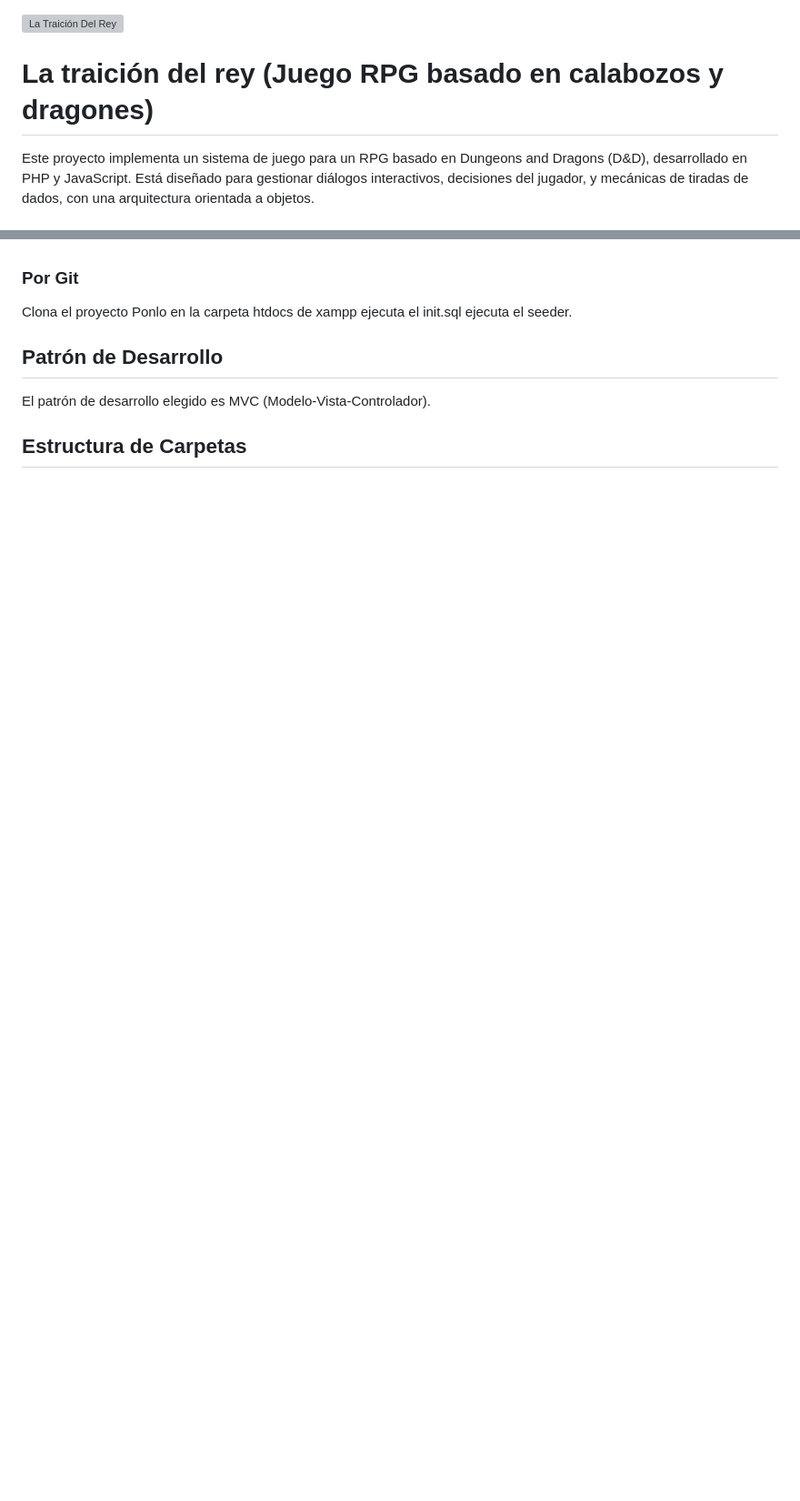
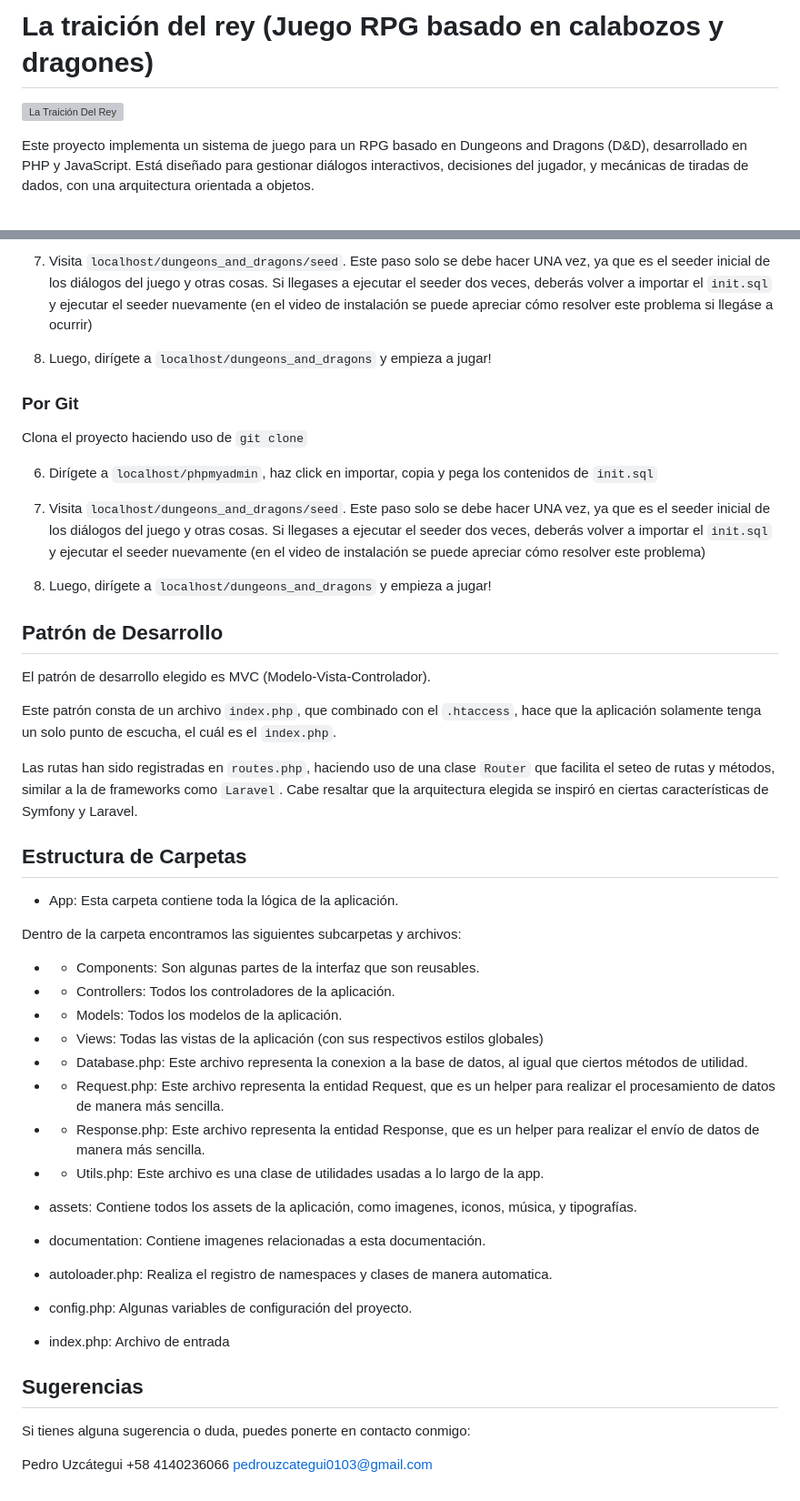
Before and after one commit to pedrouzcategui/dungeons_and_dragons, a Markdown page: README.md, 2 parts joined by grey strips. Shown: that part at 91% size. Drawn GitHub-style; blank space fills up the shorter version; grey boxes are pictures that could not be loaded.

```diff
--- a/README.md
+++ b/README.md
@@ -1,5 +1,7 @@
+# La traición del rey (Juego RPG basado en calabozos y dragones)
+
 ![La Traición Del Rey](main-screen.png)
-# La traición del rey (Juego RPG basado en calabozos y dragones)
+
 Este proyecto implementa un sistema de juego para un RPG basado en Dungeons and Dragons (D&D), desarrollado en PHP y JavaScript. Está diseñado para gestionar diálogos interactivos, decisiones del jugador, y mecánicas de tiradas de dados, con una arquitectura orientada a objetos.
 
 ## Características
@@ -46,13 +62,54 @@ Descarga de zip
+7. Visita `localhost/dungeons_and_dragons/seed`. Este paso solo se debe hacer UNA vez, ya que es el seeder inicial de los diálogos del juego y otras cosas. Si llegases a ejecutar el seeder dos veces, deberás volver a importar el `init.sql` y ejecutar el seeder nuevamente (en el video de instalación se puede apreciar cómo resolver este problema si llegáse a ocurrir)
+
+8. Luego, dirígete a `localhost/dungeons_and_dragons` y empieza a jugar!
 
 ### Por Git
 
-Clona el proyecto
-Ponlo en la carpeta htdocs de xampp
-ejecuta el init.sql
-ejecuta el seeder.
+Clona el proyecto haciendo uso de `git clone`
+
+6. Dirígete a `localhost/phpmyadmin`, haz click en importar, copia y pega los contenidos de `init.sql`
+
+7. Visita `localhost/dungeons_and_dragons/seed`. Este paso solo se debe hacer UNA vez, ya que es el seeder inicial de los diálogos del juego y otras cosas. Si llegases a ejecutar el seeder dos veces, deberás volver a importar el `init.sql` y ejecutar el seeder nuevamente (en el video de instalación se puede apreciar cómo resolver este problema)
+
+8. Luego, dirígete a `localhost/dungeons_and_dragons` y empieza a jugar!
 
 ## Patrón de Desarrollo
 
 El patrón de desarrollo elegido es MVC (Modelo-Vista-Controlador).
 
+Este patrón consta de un archivo `index.php`, que combinado con el `.htaccess`, hace que la aplicación solamente tenga un solo punto de escucha, el cuál es el `index.php`.
+
+Las rutas han sido registradas en `routes.php`, haciendo uso de una clase `Router` que facilita el seteo de rutas y métodos, similar a la de frameworks como `Laravel`. Cabe resaltar que la arquitectura elegida se inspiró en ciertas características de Symfony y Laravel.
+
 ## Estructura de Carpetas
+
+- App: Esta carpeta contiene toda la lógica de la aplicación.
+
+Dentro de la carpeta encontramos las siguientes subcarpetas y archivos:
+
+- - Components: Son algunas partes de la interfaz que son reusables.
+- - Controllers: Todos los controladores de la aplicación.
+- - Models: Todos los modelos de la aplicación.
+- - Views: Todas las vistas de la aplicación (con sus respectivos estilos globales)
+- - Database.php: Este archivo representa la conexion a la base de datos, al igual que ciertos métodos de utilidad.
+- - Request.php: Este archivo representa la entidad Request, que es un helper para realizar el procesamiento de datos de manera más sencilla.
+- - Response.php: Este archivo representa la entidad Response, que es un helper para realizar el envío de datos de manera más sencilla.
+- - Utils.php: Este archivo es una clase de utilidades usadas a lo largo de la app.
+
+- assets: Contiene todos los assets de la aplicación, como imagenes, iconos, música, y tipografías.
+
+- documentation: Contiene imagenes relacionadas a esta documentación.
+
+- autoloader.php: Realiza el registro de namespaces y clases de manera automatica.
+
+- config.php: Algunas variables de configuración del proyecto.
+
+- index.php: Archivo de entrada
+
+## Sugerencias
+
+Si tienes alguna sugerencia o duda, puedes ponerte en contacto conmigo:
+
+Pedro Uzcátegui
++58 4140236066
+pedrouzcategui0103@gmail.com
```
Also changed, not shown: other parts of README.md (+15 -1 lines), documentation/download-zip.png (added), documentation/locate-hard-drive.png (added), documentation/locate-htdocs.png (added).
